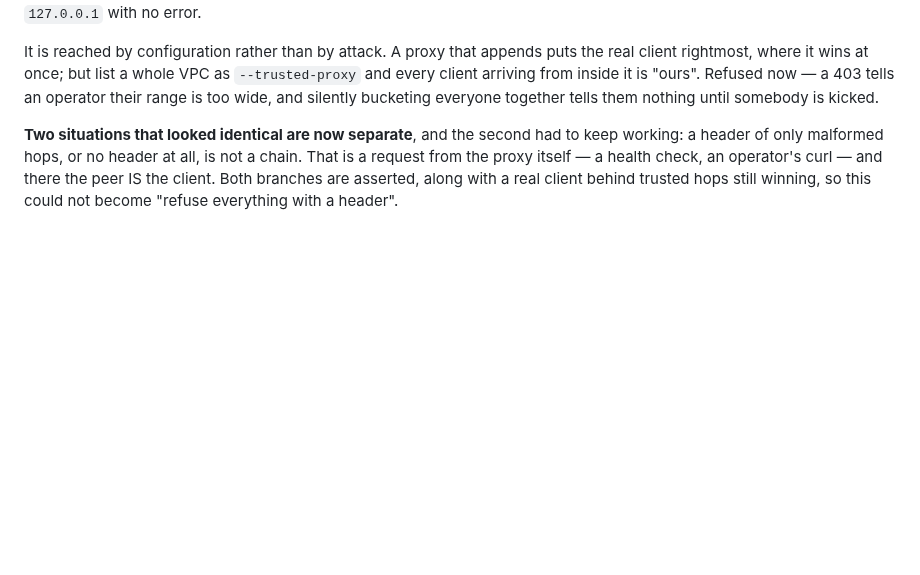
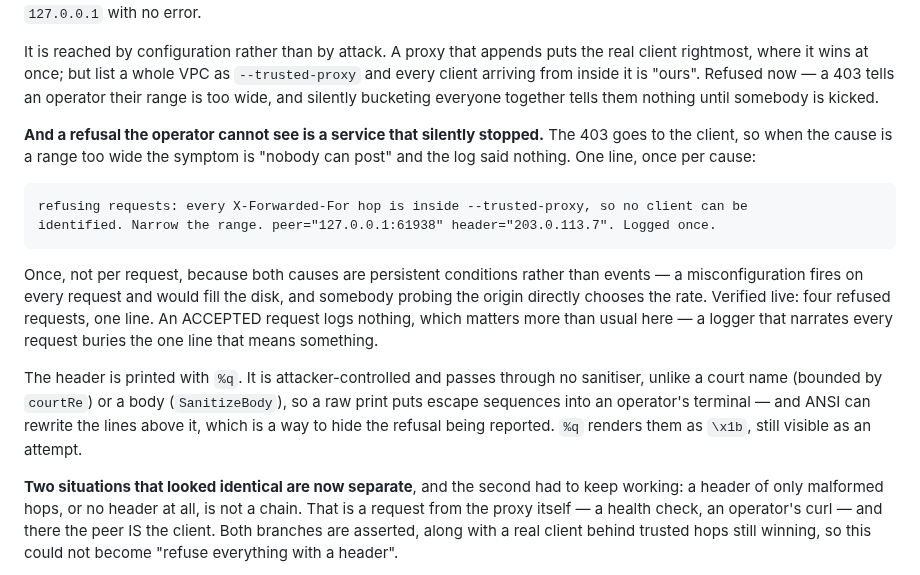
Before and after one commit to jaekwon/cryptocourt, a Markdown page: CHAT.md, the part around the change. Rendered like a GitHub page; blank space fills up the shorter version.

Commit message:
docs(chat): §3 records the one line an operator gets for a refused client
b64c86d made an unidentifiable client a 403 and the 403 goes to the client, so a
--trusted-proxy range too wide meant every request refused and nothing in the log.
Records the line, that it is once per cause rather than per request (both causes are
persistent conditions, and a logger that narrates every request buries the one that
matters), and why the header is printed with %q — it is attacker-controlled, passes
through no sanitiser, and ANSI in an operator's terminal can hide the refusal being
reported.

```diff
--- a/CHAT.md
+++ b/CHAT.md
@@ -113,6 +113,24 @@ It is reached by configuration rather than by attack. A proxy that appends puts
 rightmost, where it wins at once; but list a whole VPC as `--trusted-proxy` and every client arriving
 from inside it is "ours". Refused now — a 403 tells an operator their range is too wide, and silently
 bucketing everyone together tells them nothing until somebody is kicked.
+
+**And a refusal the operator cannot see is a service that silently stopped.** The 403 goes to the
+client, so when the cause is a range too wide the symptom is "nobody can post" and the log said
+nothing. One line, once per cause:
+
+    refusing requests: every X-Forwarded-For hop is inside --trusted-proxy, so no client can be
+    identified. Narrow the range. peer="127.0.0.1:61938" header="203.0.113.7". Logged once.
+
+Once, not per request, because both causes are persistent conditions rather than events — a
+misconfiguration fires on every request and would fill the disk, and somebody probing the origin
+directly chooses the rate. Verified live: four refused requests, one line. An ACCEPTED request logs
+nothing, which matters more than usual here — a logger that narrates every request buries the one
+line that means something.
+
+The header is printed with `%q`. It is attacker-controlled and passes through no sanitiser, unlike a
+court name (bounded by `courtRe`) or a body (`SanitizeBody`), so a raw print puts escape sequences
+into an operator's terminal — and ANSI can rewrite the lines above it, which is a way to hide the
+refusal being reported. `%q` renders them as `\x1b`, still visible as an attempt.
 
 **Two situations that looked identical are now separate**, and the second had to keep working: a
 header of only malformed hops, or no header at all, is not a chain. That is a request from the proxy
```
